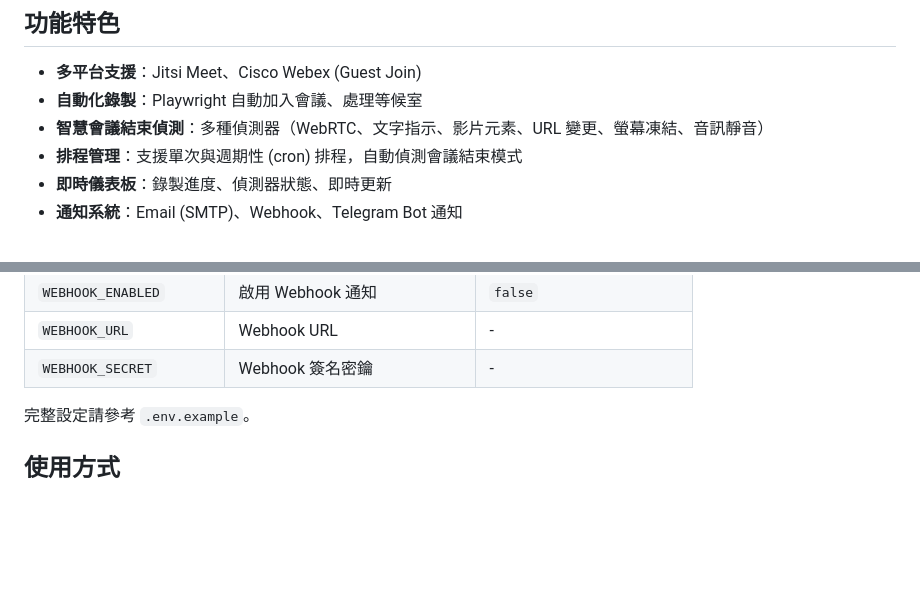
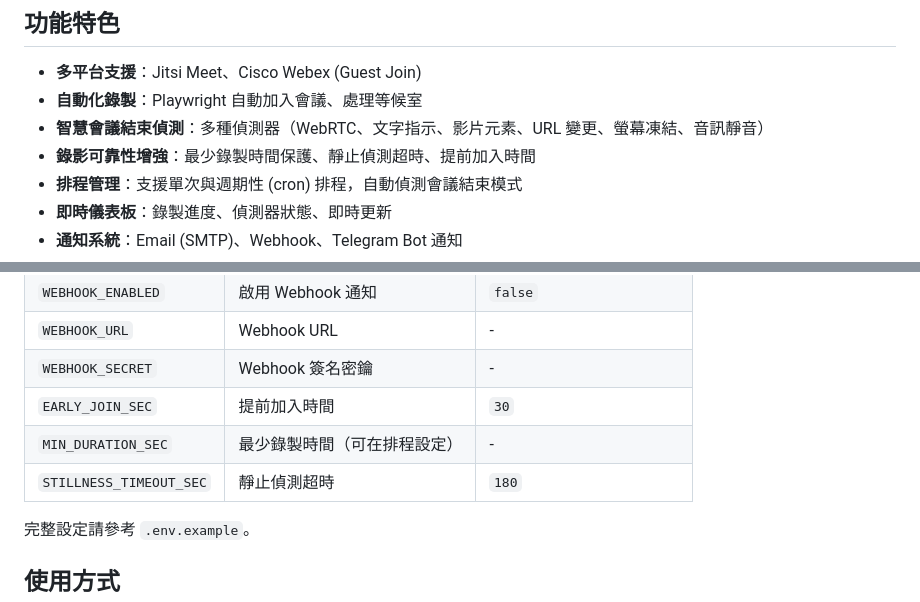
Before and after one commit to eyeduck-ai/meeting_recorder, a Markdown page: README.md, 2 parts joined by grey strips. Rendered like a GitHub page; blank space fills up the shorter version.

Commit message:
docs: update documentation for Phase 11 recording reliability enhancements

```diff
--- a/README.md
+++ b/README.md
@@ -14,6 +14,7 @@
 - **多平台支援**：Jitsi Meet、Cisco Webex (Guest Join)
 - **自動化錄製**：Playwright 自動加入會議、處理等候室
 - **智慧會議結束偵測**：多種偵測器（WebRTC、文字指示、影片元素、URL 變更、螢幕凍結、音訊靜音）
+- **錄影可靠性增強**：最少錄製時間保護、靜止偵測超時、提前加入時間
 - **排程管理**：支援單次與週期性 (cron) 排程，自動偵測會議結束模式
 - **即時儀表板**：錄製進度、偵測器狀態、即時更新
 - **通知系統**：Email (SMTP)、Webhook、Telegram Bot 通知
@@ -317,6 +318,9 @@ docker-compose --profile dev up
 | `WEBHOOK_ENABLED` | 啟用 Webhook 通知 | `false` |
 | `WEBHOOK_URL` | Webhook URL | - |
 | `WEBHOOK_SECRET` | Webhook 簽名密鑰 | - |
+| `EARLY_JOIN_SEC` | 提前加入時間 | `30` |
+| `MIN_DURATION_SEC` | 最少錄製時間（可在排程設定） | - |
+| `STILLNESS_TIMEOUT_SEC` | 靜止偵測超時 | `180` |
 
 完整設定請參考 `.env.example`。
 
```
